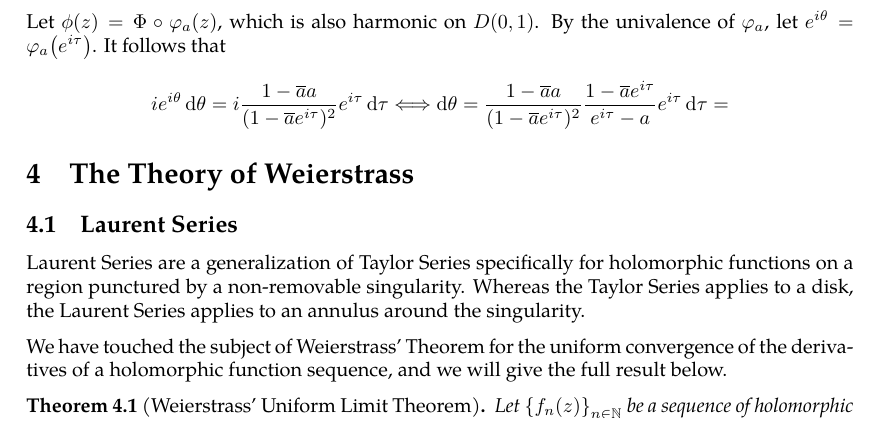
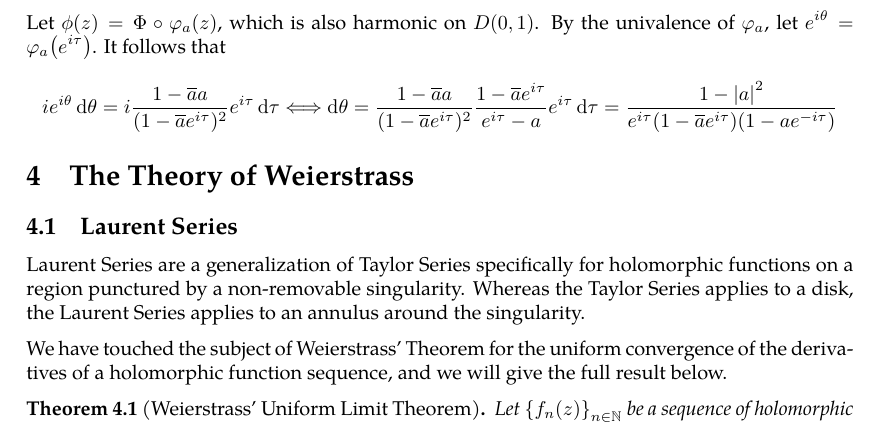
Before and after one commit to slipperking/complex-analysis-latex, a LaTeX document (main.tex): part of page 59 of 60, cut so that both start at the same text. Compiled offline with pdfLaTeX.

Commit message:
overleaf_to_git (Fri Jun 13 01:30:14 2025 -0700): update main.tex from r11171 to r11173

```diff
--- a/main.tex
+++ b/main.tex
@@ -1483,7 +1483,7 @@ where \(0<\rho<1\). By the uniform continuity of \(\Phi\) on \(\overline{D(0,1)}
 Hence, \begin{equation}
     \lim_{\rho\to1^-}\frac{1}{2\pi\rho}\int_0^{2\pi}\Phi\qty(\rho e^{i\theta})\dd{\theta}=\frac{1}{2\pi\rho}\int_0^{2\pi}\Phi\qty( e^{i\theta})\dd{\theta}=\Phi(0).
 \end{equation}
-Let \(\phi(z)=\Phi\circ\varphi_a(z)\), which is also harmonic on \(D(0,1)\). By the univalence of \(\varphi_a\), let \(e^{i\theta}=\varphi_a\qty(e^{i\tau})\). It follows that \[ie^{i\theta}\dd{\theta}=i\frac{1-\overline{a}a}{(1-\overline{a}e^{i\tau})^2}e^{i\tau}\dd{\tau}\Longleftrightarrow\dd{\theta}=\frac{1-\overline{a}a}{(1-\overline{a}e^{i\tau})^2}\frac{1-\overline{a}e^{i\tau}}{e^{i\tau}-a}e^{i\tau}\dd{\tau}=\]
+Let \(\phi(z)=\Phi\circ\varphi_a(z)\), which is also harmonic on \(D(0,1)\). By the univalence of \(\varphi_a\), let \(e^{i\theta}=\varphi_a\qty(e^{i\tau})\). It follows that \[ie^{i\theta}\dd{\theta}=i\frac{1-\overline{a}a}{(1-\overline{a}e^{i\tau})^2}e^{i\tau}\dd{\tau}\Longleftrightarrow\dd{\theta}=\frac{1-\overline{a}a}{(1-\overline{a}e^{i\tau})^2}\frac{1-\overline{a}e^{i\tau}}{e^{i\tau}-a}e^{i\tau}\dd{\tau}=\frac{1-\abs{a}^2}{e^{i\tau}\paren{1-\overline{a}e^{i\tau}}\paren{1-ae^{-i\tau}}}\]
 \section{The Theory of Weierstrass}
 \subsection{Laurent Series}
 Laurent Series are a generalization of Taylor Series specifically for holomorphic functions on a region punctured by a non-removable singularity. Whereas the Taylor Series applies to a disk, the Laurent Series applies to an annulus around the singularity.
```
